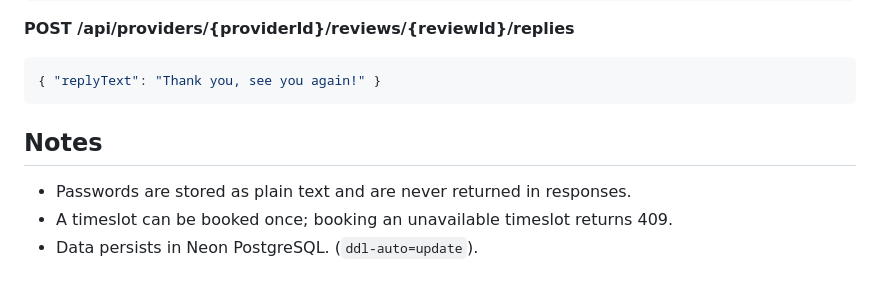
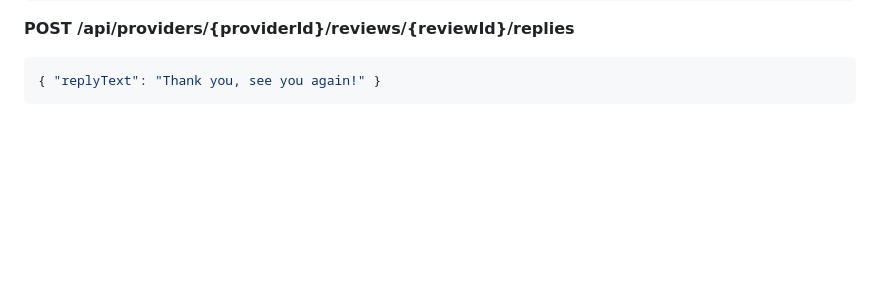
Before and after one commit to aalcaraz-hub/f26-team25, a Markdown page: backend-api/README.md, the part around one of its changes. GitHub-like rendering; blank space fills up the shorter version.

````diff
--- a/backend-api/README.md
+++ b/backend-api/README.md
@@ -117,10 +105,3 @@ Lexi add your endpoints and user-story mappings here.
 ```json
 { "replyText": "Thank you, see you again!" }
 ```
-
-## Notes
-
-- Passwords are stored as plain text and are never returned in responses.
-- A timeslot can be booked once; booking an unavailable timeslot returns 409.
-- Data persists in Neon PostgreSQL.
-(`ddl-auto=update`).
````
Also changed, not shown: other parts of backend-api/README.md (+19 -31 lines).
